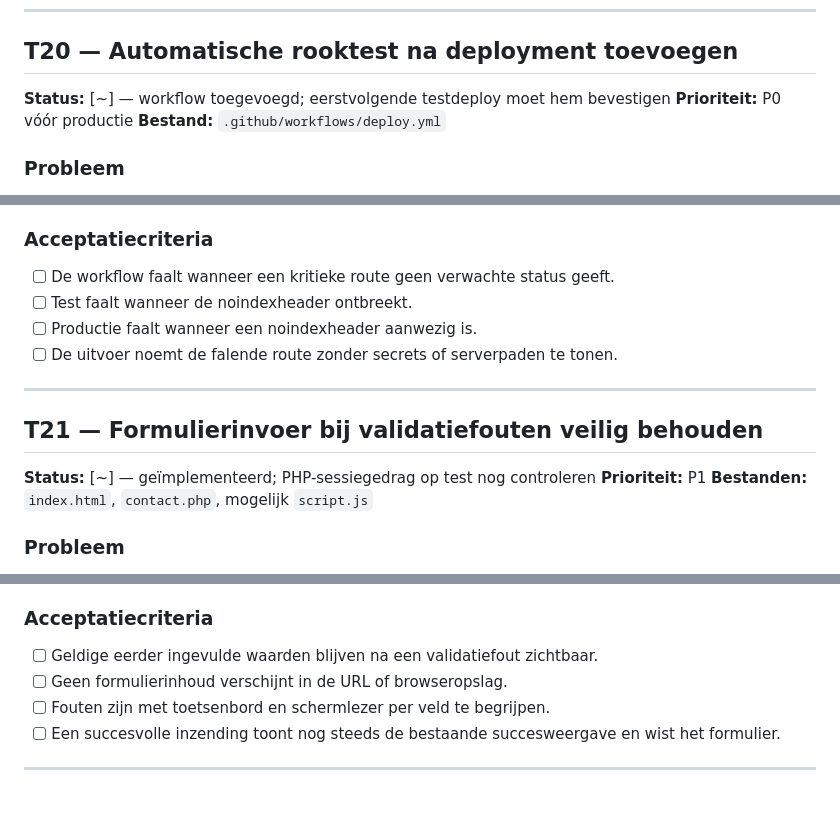
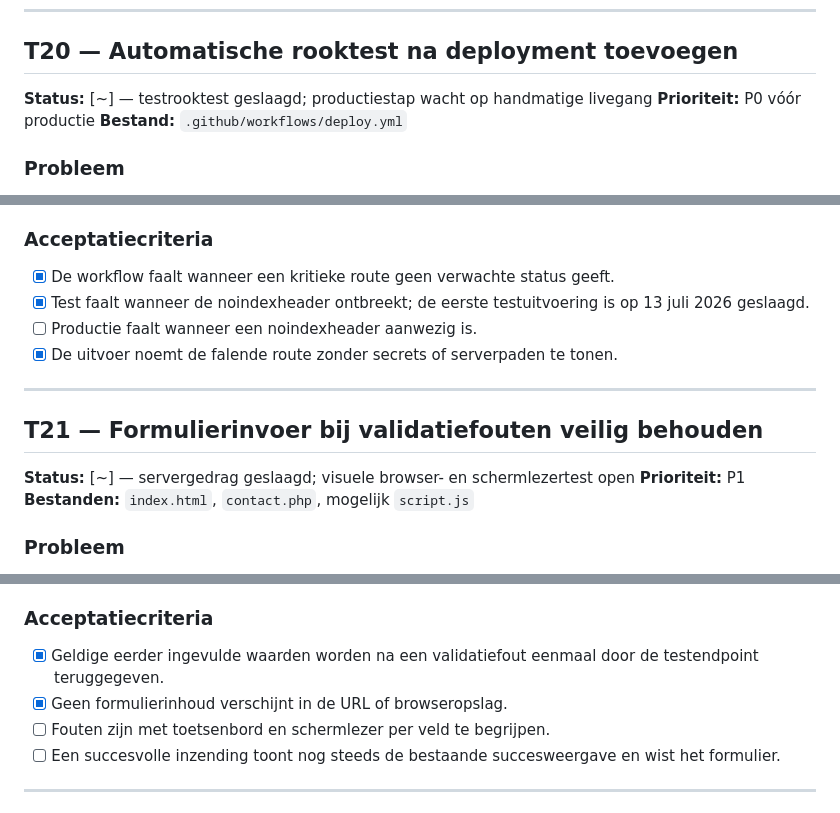
Before and after one commit to JorisPaarde/jpweb, a Markdown page: SITE-VERBETERPLAN.md, 3 parts joined by grey strips. Drawn GitHub-style.

Commit message:
Document verified test deployment

```diff
--- a/SITE-VERBETERPLAN.md
+++ b/SITE-VERBETERPLAN.md
@@ -848,7 +848,7 @@ bestand gebruiken.
 
 ## T20 — Automatische rooktest na deployment toevoegen
 
-**Status:** [~] — workflow toegevoegd; eerstvolgende testdeploy moet hem bevestigen
+**Status:** [~] — testrooktest geslaagd; productiestap wacht op handmatige livegang
 **Prioriteit:** P0 vóór productie
 **Bestand:** `.github/workflows/deploy.yml`
 
@@ -874,16 +874,17 @@ de webserver de juiste routes, statuscodes en stagingheaders teruggeeft.
 
 ### Acceptatiecriteria
 
-- [ ] De workflow faalt wanneer een kritieke route geen verwachte status geeft.
-- [ ] Test faalt wanneer de noindexheader ontbreekt.
+- [x] De workflow faalt wanneer een kritieke route geen verwachte status geeft.
+- [x] Test faalt wanneer de noindexheader ontbreekt; de eerste testuitvoering is
+  op 13 juli 2026 geslaagd.
 - [ ] Productie faalt wanneer een noindexheader aanwezig is.
-- [ ] De uitvoer noemt de falende route zonder secrets of serverpaden te tonen.
+- [x] De uitvoer noemt de falende route zonder secrets of serverpaden te tonen.
 
 ---
 
 ## T21 — Formulierinvoer bij validatiefouten veilig behouden
 
-**Status:** [~] — geïmplementeerd; PHP-sessiegedrag op test nog controleren
+**Status:** [~] — servergedrag geslaagd; visuele browser- en schermlezertest open
 **Prioriteit:** P1
 **Bestanden:** `index.html`, `contact.php`, mogelijk `script.js`
 
@@ -912,8 +913,9 @@ moet alle velden opnieuw invullen.
 
 ### Acceptatiecriteria
 
-- [ ] Geldige eerder ingevulde waarden blijven na een validatiefout zichtbaar.
-- [ ] Geen formulierinhoud verschijnt in de URL of browseropslag.
+- [x] Geldige eerder ingevulde waarden worden na een validatiefout eenmaal door
+  de testendpoint teruggegeven.
+- [x] Geen formulierinhoud verschijnt in de URL of browseropslag.
 - [ ] Fouten zijn met toetsenbord en schermlezer per veld te begrijpen.
 - [ ] Een succesvolle inzending toont nog steeds de bestaande succesweergave en
   wist het formulier.
```
Also changed, not shown: QA-RAPPORT.md (+16 -16 lines).
